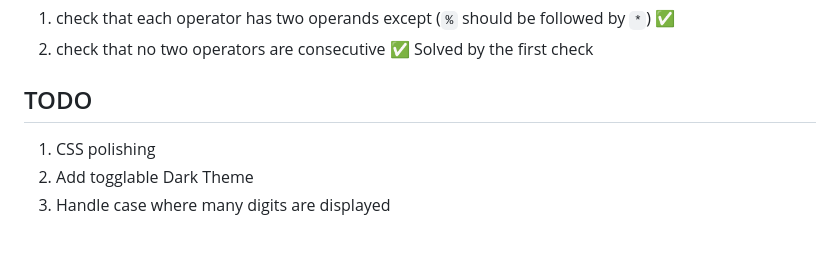
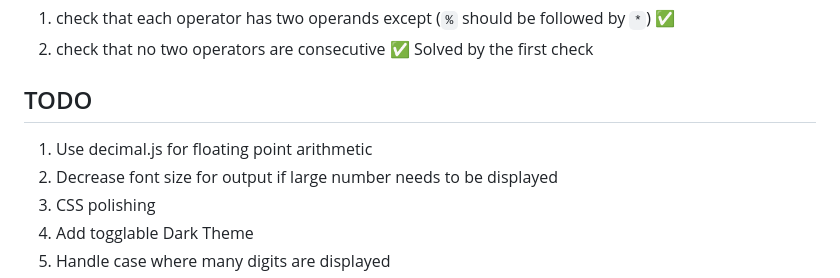
Before and after one commit to Anmol-Ghadia/web-calculator, a Markdown page: README.md, the part around one of its changes. GitHub-like rendering; blank space fills up the shorter version.

Commit message:
added 2 todos

```diff
--- a/README.md
+++ b/README.md
@@ -29,6 +29,8 @@ Automatically closes any open brackets and displayed visually as grayed out clos
 1) check that no two operators are consecutive ✅ Solved by the first check
 
 ## TODO
+1) Use decimal.js for floating point arithmetic
+1) Decrease font size for output if large number needs to be displayed
 1) CSS polishing
 1) Add togglable Dark Theme
 1) Handle case where many digits are displayed
```
Also changed, not shown: other parts of README.md (+4 -1 lines).
